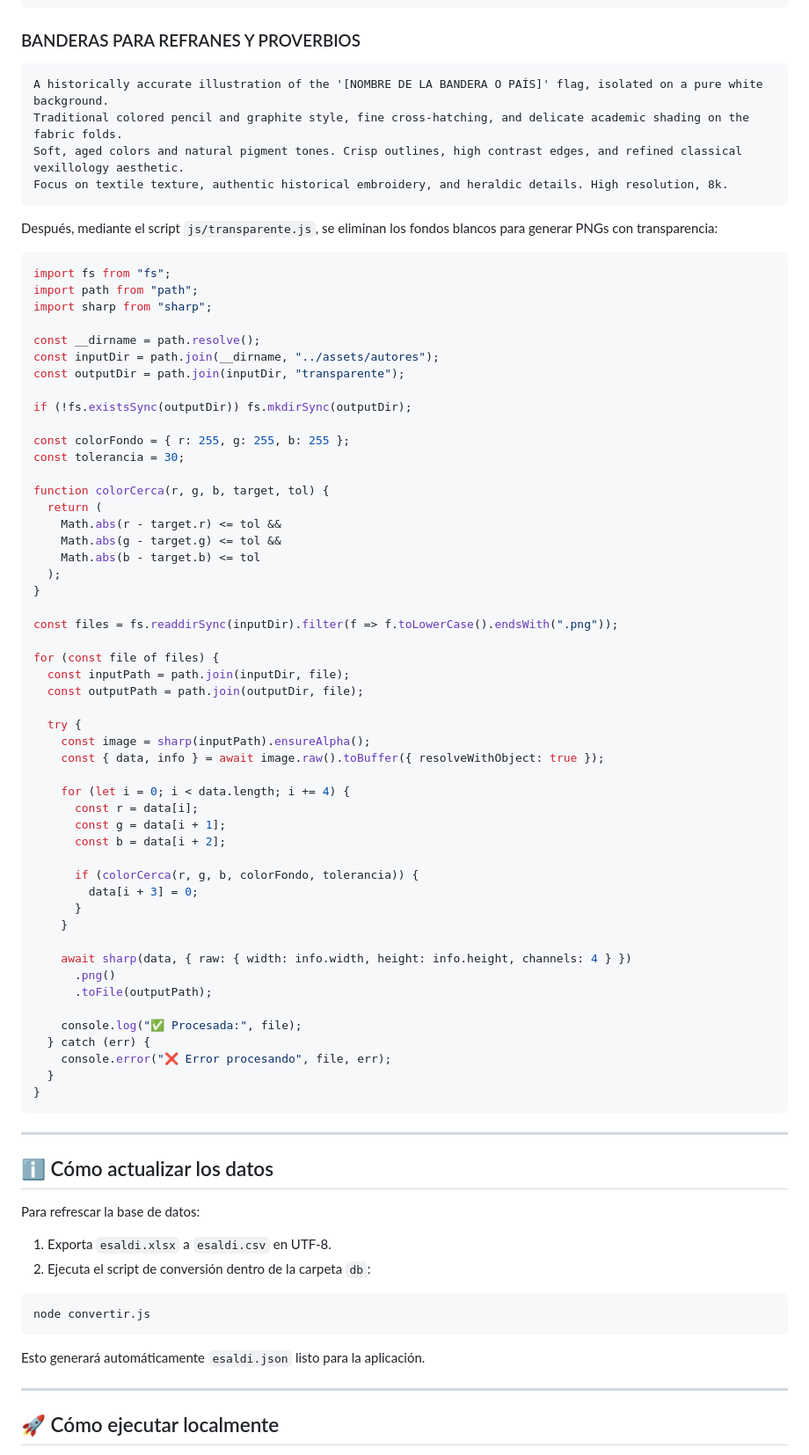
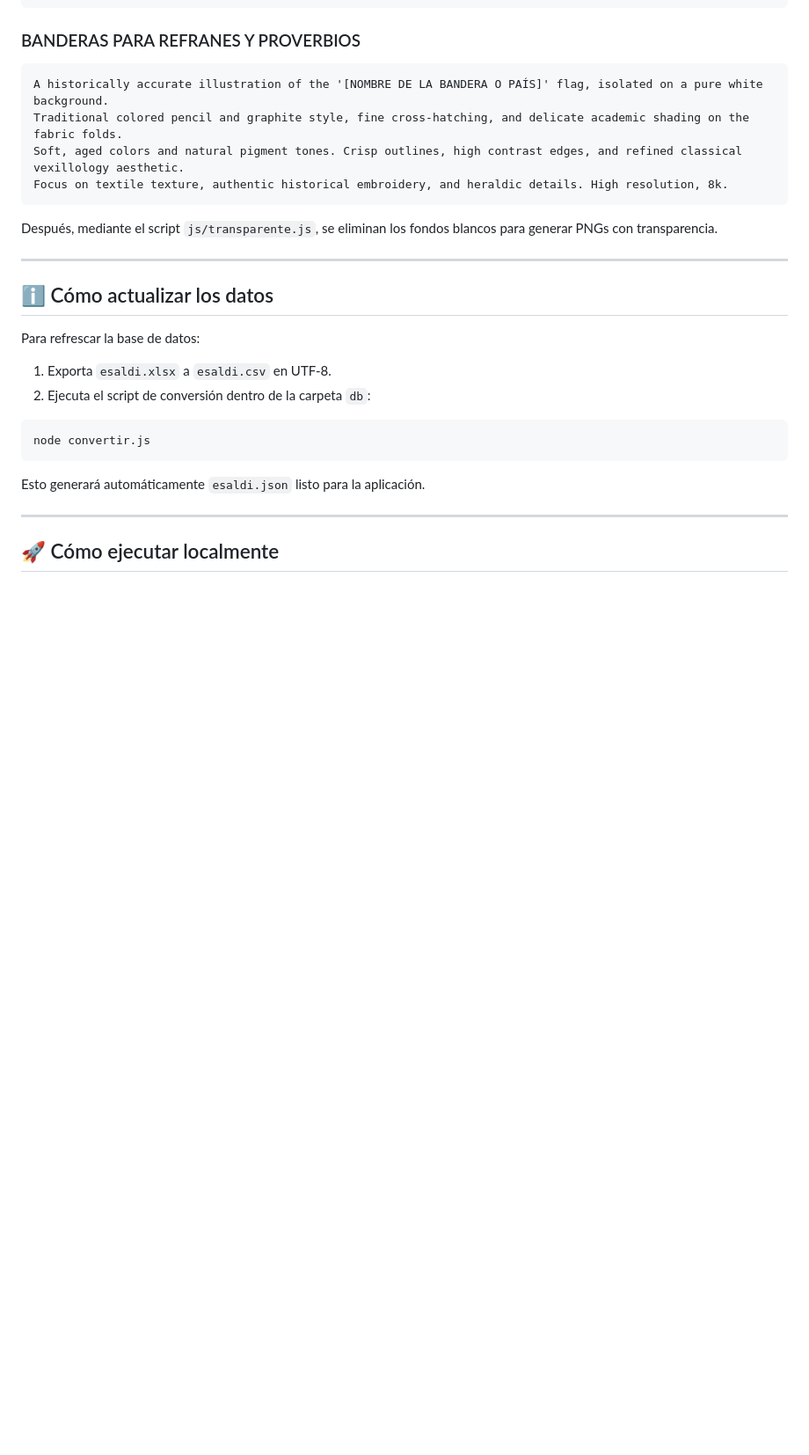
Before and after one commit to danloi2/sententia, a Markdown page: README.md, the part around the change. Shown at 88% size. Rendered like a GitHub page; blank space fills up the shorter version.

````diff
--- a/README.md
+++ b/README.md
@@ -70,59 +70,7 @@ Soft, aged colors and natural pigment tones. Crisp outlines, high contrast edges
 Focus on textile texture, authentic historical embroidery, and heraldic details. High resolution, 8k.
 ```
 
-Después, mediante el script `js/transparente.js`, se eliminan los fondos blancos para generar PNGs con transparencia:
-```javascript
-import fs from "fs";
-import path from "path";
-import sharp from "sharp";
-
-const __dirname = path.resolve();
-const inputDir = path.join(__dirname, "../assets/autores");
-const outputDir = path.join(inputDir, "transparente");
-
-if (!fs.existsSync(outputDir)) fs.mkdirSync(outputDir);
-
-const colorFondo = { r: 255, g: 255, b: 255 };
-const tolerancia = 30;
-
-function colorCerca(r, g, b, target, tol) {
-  return (
-    Math.abs(r - target.r) <= tol &&
-    Math.abs(g - target.g) <= tol &&
-    Math.abs(b - target.b) <= tol
-  );
-}
-
-const files = fs.readdirSync(inputDir).filter(f => f.toLowerCase().endsWith(".png"));
-
-for (const file of files) {
-  const inputPath = path.join(inputDir, file);
-  const outputPath = path.join(outputDir, file);
-
-  try {
-    const image = sharp(inputPath).ensureAlpha();
-    const { data, info } = await image.raw().toBuffer({ resolveWithObject: true });
-
-    for (let i = 0; i < data.length; i += 4) {
-      const r = data[i];
-      const g = data[i + 1];
-      const b = data[i + 2];
-
-      if (colorCerca(r, g, b, colorFondo, tolerancia)) {
-        data[i + 3] = 0;
-      }
-    }
-
-    await sharp(data, { raw: { width: info.width, height: info.height, channels: 4 } })
-      .png()
-      .toFile(outputPath);
-
-    console.log("✅ Procesada:", file);
-  } catch (err) {
-    console.error("❌ Error procesando", file, err);
-  }
-}
-```
+Después, mediante el script `js/transparente.js`, se eliminan los fondos blancos para generar PNGs con transparencia.
 
 ---
 
````
